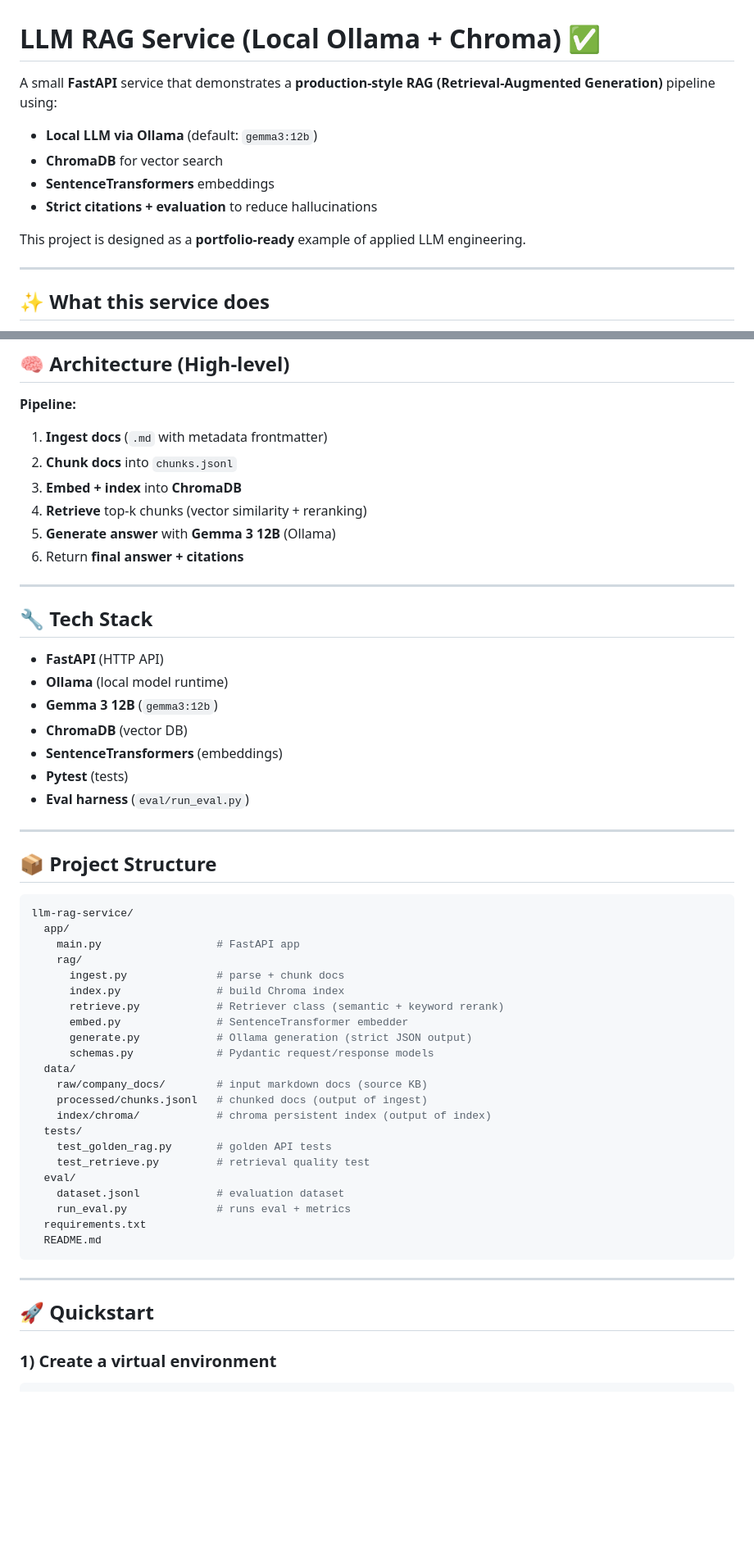
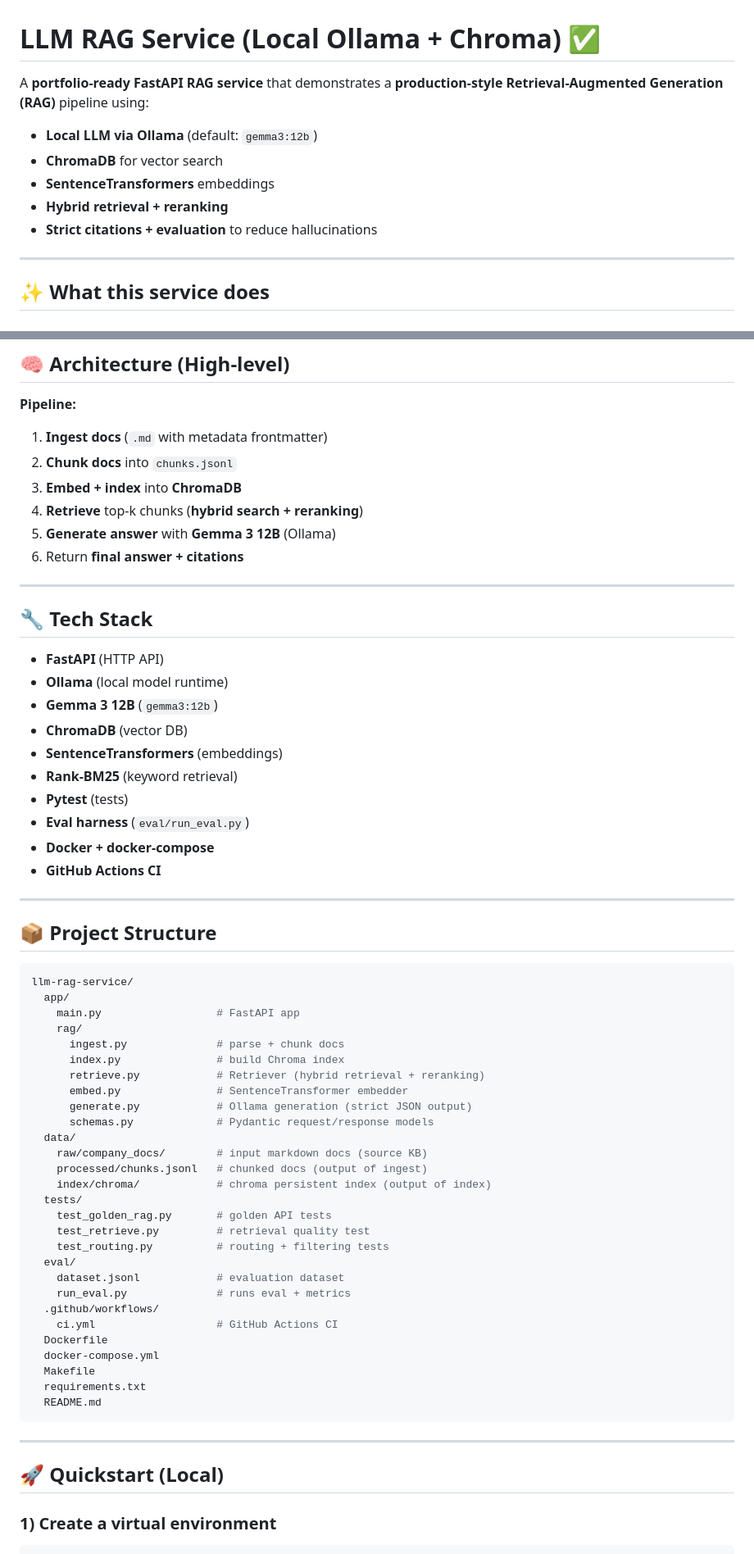
Before and after one commit to ChahinBoussema02/llm-rag-service, a Markdown page: README.md, 2 parts joined by grey strips. Shown at 82% size. Rendered like a GitHub page; blank space fills up the shorter version.

````diff
--- a/README.md
+++ b/README.md
@@ -1,13 +1,12 @@
 # LLM RAG Service (Local Ollama + Chroma) ✅
 
-A small **FastAPI** service that demonstrates a **production-style RAG (Retrieval-Augmented Generation)** pipeline using:
+A **portfolio-ready FastAPI RAG service** that demonstrates a **production-style Retrieval-Augmented Generation (RAG)** pipeline using:
 
 - **Local LLM via Ollama** (default: `gemma3:12b`)
 - **ChromaDB** for vector search
 - **SentenceTransformers** embeddings
+- **Hybrid retrieval + reranking**
 - **Strict citations + evaluation** to reduce hallucinations
-
-This project is designed as a **portfolio-ready** example of applied LLM engineering.
 
 ---
 
@@ -50,7 +49,7 @@ Example response:
 1. **Ingest docs** (`.md` with metadata frontmatter)
 2. **Chunk docs** into `chunks.jsonl`
 3. **Embed + index** into **ChromaDB**
-4. **Retrieve** top-k chunks (vector similarity + reranking)
+4. **Retrieve** top-k chunks (**hybrid search + reranking**)
 5. **Generate answer** with **Gemma 3 12B** (Ollama)
 6. Return **final answer + citations**
 
@@ -63,8 +62,11 @@ Example response:
 - **Gemma 3 12B** (`gemma3:12b`)
 - **ChromaDB** (vector DB)
 - **SentenceTransformers** (embeddings)
+- **Rank-BM25** (keyword retrieval)
 - **Pytest** (tests)
 - **Eval harness** (`eval/run_eval.py`)
+- **Docker + docker-compose**
+- **GitHub Actions CI**
 
 ---
 
@@ -77,7 +79,7 @@ llm-rag-service/
     rag/
       ingest.py              # parse + chunk docs
       index.py               # build Chroma index
-      retrieve.py            # Retriever class (semantic + keyword rerank)
+      retrieve.py            # Retriever (hybrid retrieval + reranking)
       embed.py               # SentenceTransformer embedder
       generate.py            # Ollama generation (strict JSON output)
       schemas.py             # Pydantic request/response models
@@ -88,16 +90,22 @@ llm-rag-service/
   tests/
     test_golden_rag.py       # golden API tests
     test_retrieve.py         # retrieval quality test
+    test_routing.py          # routing + filtering tests
   eval/
     dataset.jsonl            # evaluation dataset
     run_eval.py              # runs eval + metrics
+  .github/workflows/
+    ci.yml                   # GitHub Actions CI
+  Dockerfile
+  docker-compose.yml
+  Makefile
   requirements.txt
   README.md
 ```
 
 ---
 
-## 🚀 Quickstart
+## 🚀 Quickstart (Local)
 
 ### 1) Create a virtual environment
 
````
Also changed, not shown: other parts of README.md (+57 -17 lines).
